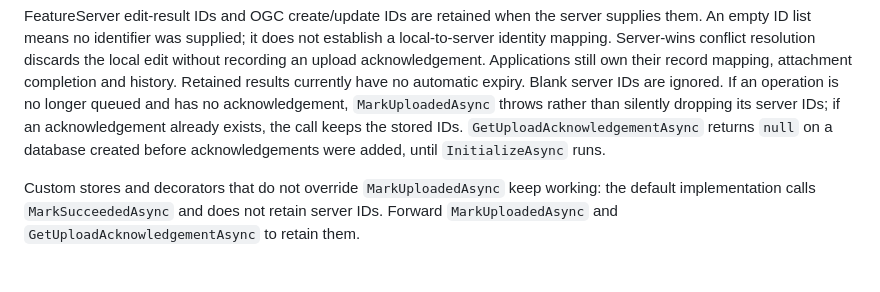
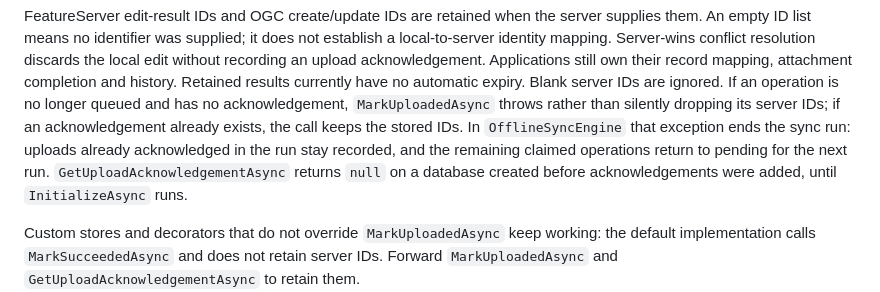
Before and after one commit to honua-io/honua-mobile, a Markdown page: docs/guides/offline-sync.md, the part around the change. Drawn GitHub-style; blank space fills up the shorter version.

Commit message:
docs: describe the sync run outcome when an upload acknowledgement is lost (#421)

```diff
--- a/docs/guides/offline-sync.md
+++ b/docs/guides/offline-sync.md
@@ -478,7 +478,9 @@ still own their record mapping, attachment completion and history. Retained resu
 currently have no automatic expiry. Blank server IDs are ignored. If an operation
 is no longer queued and has no acknowledgement, `MarkUploadedAsync` throws rather
 than silently dropping its server IDs; if an acknowledgement already exists, the
-call keeps the stored IDs. `GetUploadAcknowledgementAsync` returns `null` on a
+call keeps the stored IDs. In `OfflineSyncEngine` that exception ends the sync run:
+uploads already acknowledged in the run stay recorded, and the remaining claimed
+operations return to pending for the next run. `GetUploadAcknowledgementAsync` returns `null` on a
 database created before acknowledgements were added, until `InitializeAsync` runs.
 
 Custom stores and decorators that do not override `MarkUploadedAsync` keep
```
